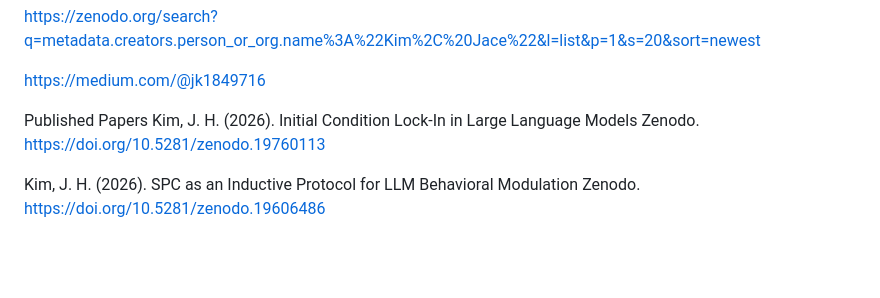
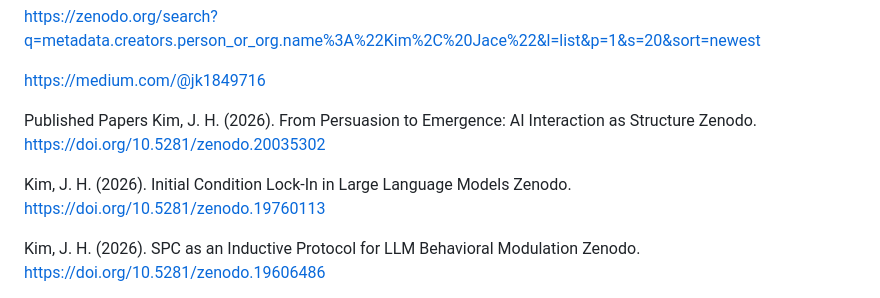
Before and after one commit to JaceKim9/Symbolic-Persona-Coding-SPC-, a Markdown page: README.md, the part around the change. Drawn GitHub-style; blank space fills up the shorter version.

```diff
--- a/README.md
+++ b/README.md
@@ -20,6 +20,9 @@ https://zenodo.org/search?q=metadata.creators.person_or_org.name%3A%22Kim%2C%20J
 https://medium.com/@jk1849716
 
 Published Papers
+Kim, J. H. (2026). From Persuasion to Emergence: AI Interaction as Structure
+Zenodo. https://doi.org/10.5281/zenodo.20035302
+
 Kim, J. H. (2026). Initial Condition Lock-In in Large Language Models
 Zenodo. https://doi.org/10.5281/zenodo.19760113
 
```
